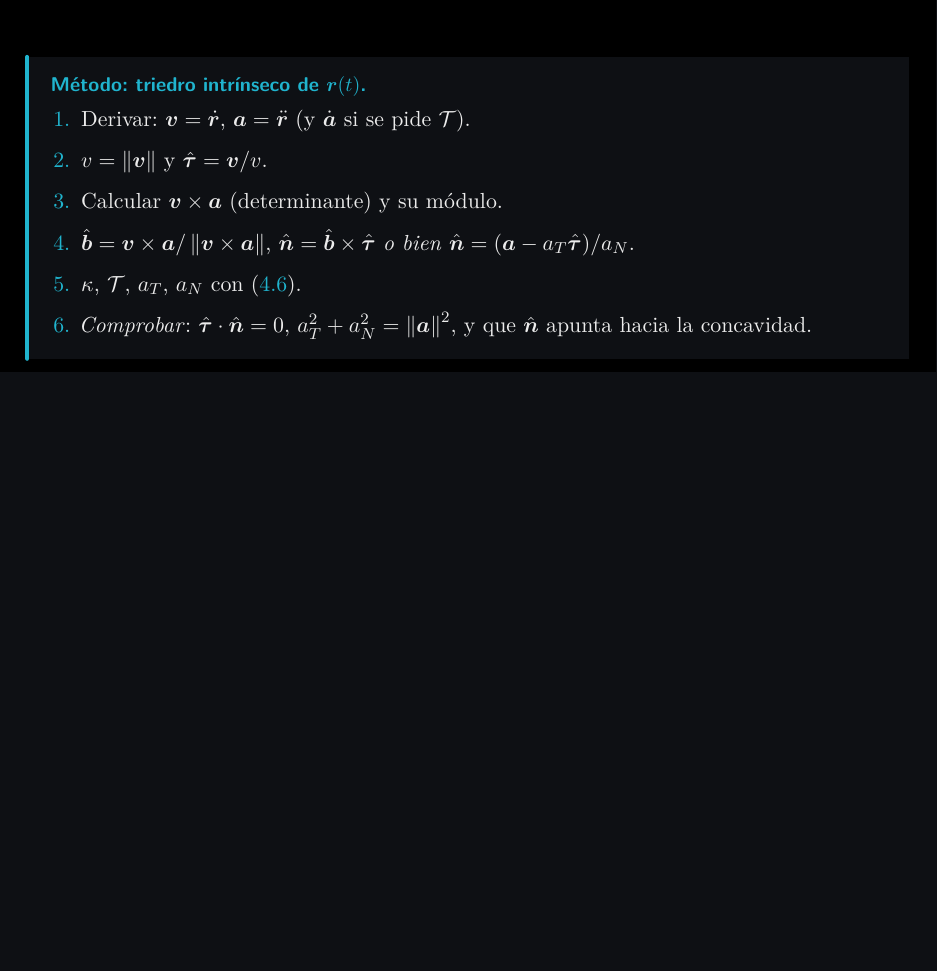
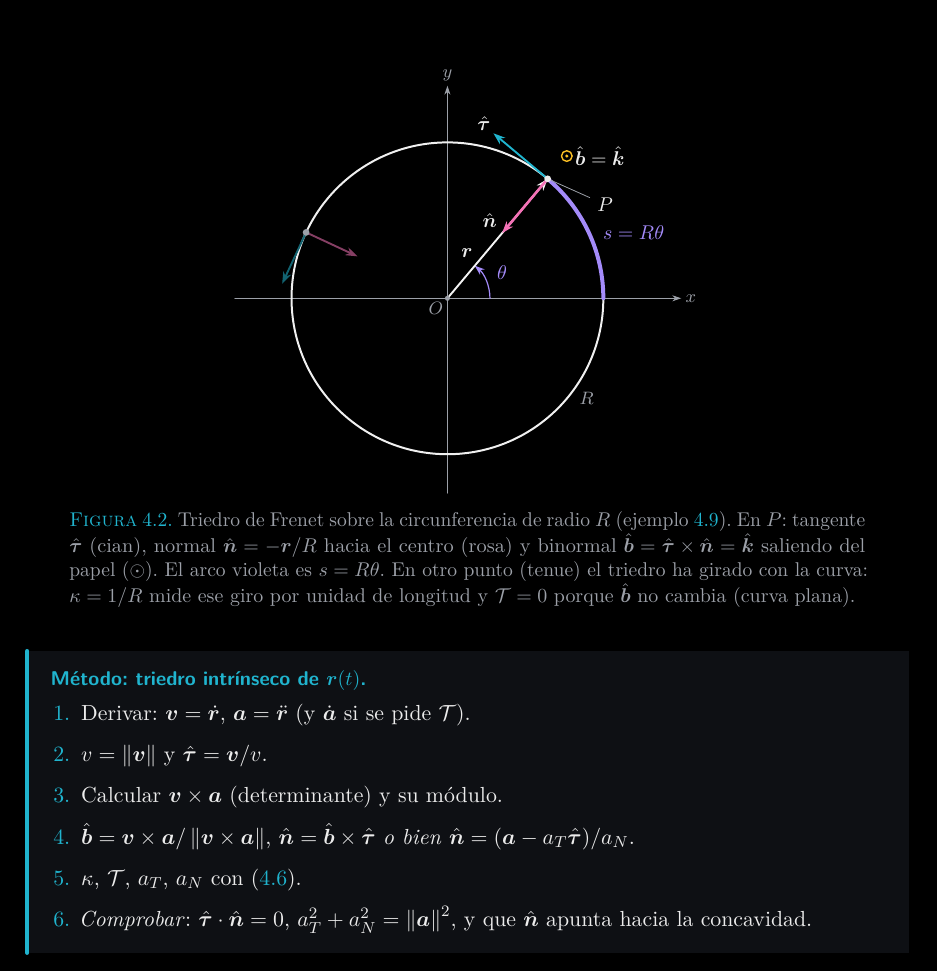
Before and after one commit to danimartinguerrero/classical-mechanics, a LaTeX document (apuntes/tema1/tema1.tex, which reads apuntes/tema1/secciones/04-frenet.tex): part of page 20 of 43, cut at the place of the change, the shorter picture padded with empty space. The pictures show the PDF file apuntes/tema1/Tema 1. Cinemática de una partícula en el espacio (apuntes).pdf that the author committed with the source.

Commit message:
Tema 1: figura del triedro de Frenet sobre la circunferencia
Co-Authored-By: Claude Opus 5.5 <noreply@anthropic.com>
Claude-Session: https://claude.ai/code/session_01TEPoeh9ahkV78vogPvcwG9

```diff
--- a/apuntes/tema1/secciones/04-frenet.tex
+++ b/apuntes/tema1/secciones/04-frenet.tex
@@ -289,6 +289,50 @@ Luego $\kappa=1/R$, $\un=-\vb{r}/R$ apunta al centro y $a_{N}=v^{2}/R$: la
 aceleración centrípeta conocida.
 \end{ejemplo}
 
+% ---------------------------------------------------------------------
+\begin{figure}[ht]
+\centering
+\begin{tikzpicture}[scale=1.25]
+  \def\R{2.2}\def\th{50}\def\thb{155}
+  % ejes y circunferencia
+  \draw[eje] (-3.0,0) -- (3.3,0) node[anchor=west,peq,inner sep=2pt]{$x$};
+  \draw[eje] (0,-2.75) -- (0,3.0) node[anchor=south,peq,inner sep=2pt]{$y$};
+  \draw[texto!80,line width=1.0pt] (0,0) circle (\R);
+  % arco s y ángulo theta
+  \draw[violeta,line width=2.0pt] (\R,0) arc[start angle=0,end angle=\th,radius=\R];
+  \node[violeta,font=\small,anchor=west,inner sep=7pt] at ({\R*cos(\th/2)},{\R*sin(\th/2)}) {$s=R\theta$};
+  \draw[violeta,line width=0.6pt,->] (0.6,0) arc[start angle=0,end angle=\th,radius=0.6];
+  \node[violeta,font=\small] at ({0.85*cos(\th/2)},{0.85*sin(\th/2)}) {$\theta$};
+  % vector de posición
+  \coordinate (P) at ({\R*cos(\th)},{\R*sin(\th)});
+  \draw[vec,texto!60] (0,0) -- (P) node[pos=0.3,anchor=south east,etiq,inner sep=2pt]{$\vb{r}$};
+  % triedro en P
+  \draw[vec,cian] (P) -- ++({-sin(\th)},{cos(\th)}) node[anchor=south east,etiq,inner sep=1pt]{$\utau$};
+  \draw[vec,rosa,line width=1.3pt] (P) -- ++({-cos(\th)},{-sin(\th)}) node[anchor=south east,etiq,inner sep=2pt]{$\un$};
+  \draw[ambar,line width=0.7pt] ($(P)+({0.42*cos(\th)},{0.42*sin(\th)})$) circle (0.075);
+  \fill[ambar] ($(P)+({0.42*cos(\th)},{0.42*sin(\th)})$) circle (0.024);
+  \node[etiq,anchor=west,inner sep=4pt] at ($(P)+({0.42*cos(\th)},{0.42*sin(\th)})$) {$\ub=\kk$};
+  \node[punto,pin={[etiq,pin distance=7mm,pin edge={tenue,line width=0.4pt}]-15:{$P$}}] at (P) {};
+  % segundo punto: el triedro gira con P
+  \coordinate (Q) at ({\R*cos(\thb)},{\R*sin(\thb)});
+  \draw[vec,cian!55!fondo] (Q) -- ++({-0.8*sin(\thb)},{0.8*cos(\thb)});
+  \draw[vec,rosa!55!fondo] (Q) -- ++({-0.8*cos(\thb)},{-0.8*sin(\thb)});
+  \node[punto,fill=tenue] at (Q) {};
+  % centro
+  \node[punto,fill=tenue,inner sep=0.9pt] at (0,0) {};
+  \node[peq,anchor=north east,inner sep=2pt] at (0,0) {$O$};
+  \node[peq,anchor=north west,inner sep=2pt] at ({\R*cos(-35)},{\R*sin(-35)}) {$R$};
+\end{tikzpicture}
+\caption{Triedro de Frenet sobre la circunferencia de radio $R$ (\cref{ej:circ}).
+En $P$: tangente $\utau$ (cian), normal $\un=-\vb{r}/R$ hacia el centro (rosa)
+y binormal $\ub=\utau\times\un=\kk$ saliendo del papel ($\odot$). El arco
+violeta es $s=R\theta$. En otro punto (tenue) el triedro ha girado con la
+curva: $\kappa=1/R$ mide ese giro por unidad de longitud y $\tors=0$ porque
+$\ub$ no cambia (curva plana).}
+\label{fig:circunferencia}
+\end{figure}
+% ---------------------------------------------------------------------
+
 \begin{clave}{Método: triedro intrínseco de $\vb{r}(t)$}
 \begin{enumerate}[leftmargin=1.4em]
   \item Derivar: $\vb{v}=\dot{\vb{r}}$, $\vb{a}=\ddot{\vb{r}}$ (y $\dot{\vb{a}}$ si se pide $\tors$).
```
Also changed, not shown: apuntes/tema1/Tema 1. Cinemática de una partícula en el espacio (apuntes).pdf.
